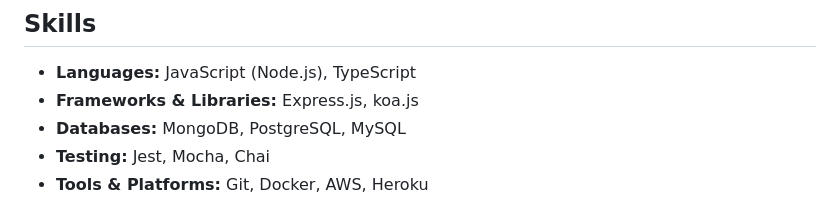
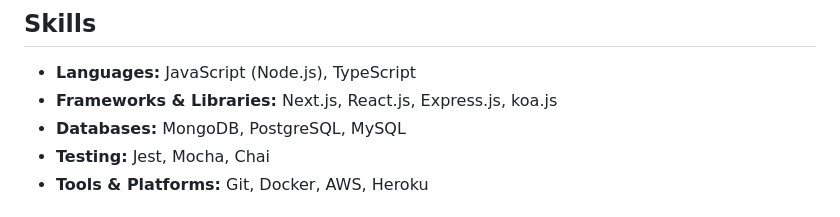
Before and after one commit to pratik-ranpariya/pratik-ranpariya.github.io, a Markdown page: README.md, the part around the change. Rendered like a GitHub page.

```diff
--- a/README.md
+++ b/README.md
@@ -12,7 +12,7 @@ I'm a passionate Node.js backend developer with experience in building robust an
 ## Skills
 
 - **Languages:** JavaScript (Node.js), TypeScript
-- **Frameworks & Libraries:** Express.js, koa.js
+- **Frameworks & Libraries:** Next.js, React.js, Express.js, koa.js
 - **Databases:** MongoDB, PostgreSQL, MySQL
 - **Testing:** Jest, Mocha, Chai
 - **Tools & Platforms:** Git, Docker, AWS, Heroku
```
